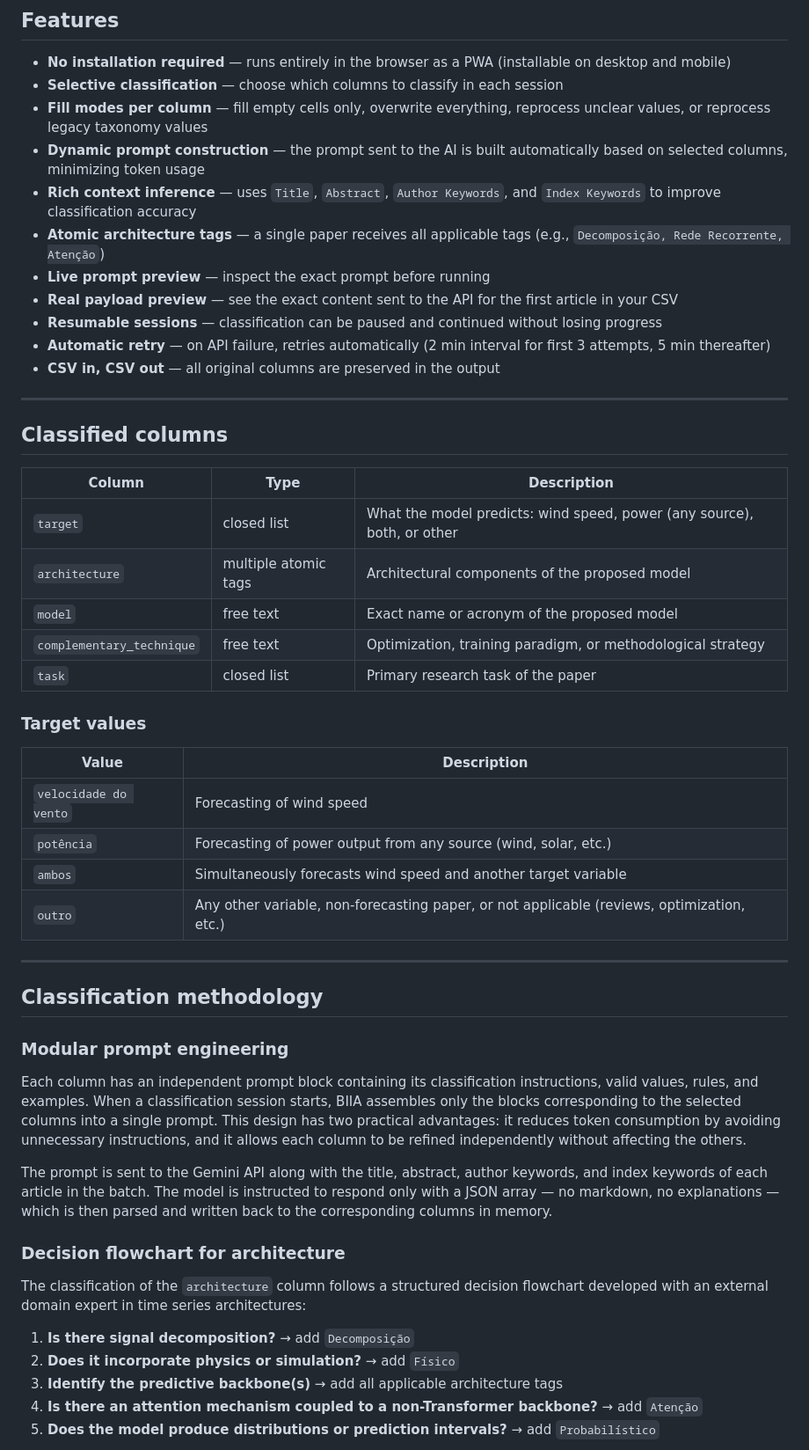
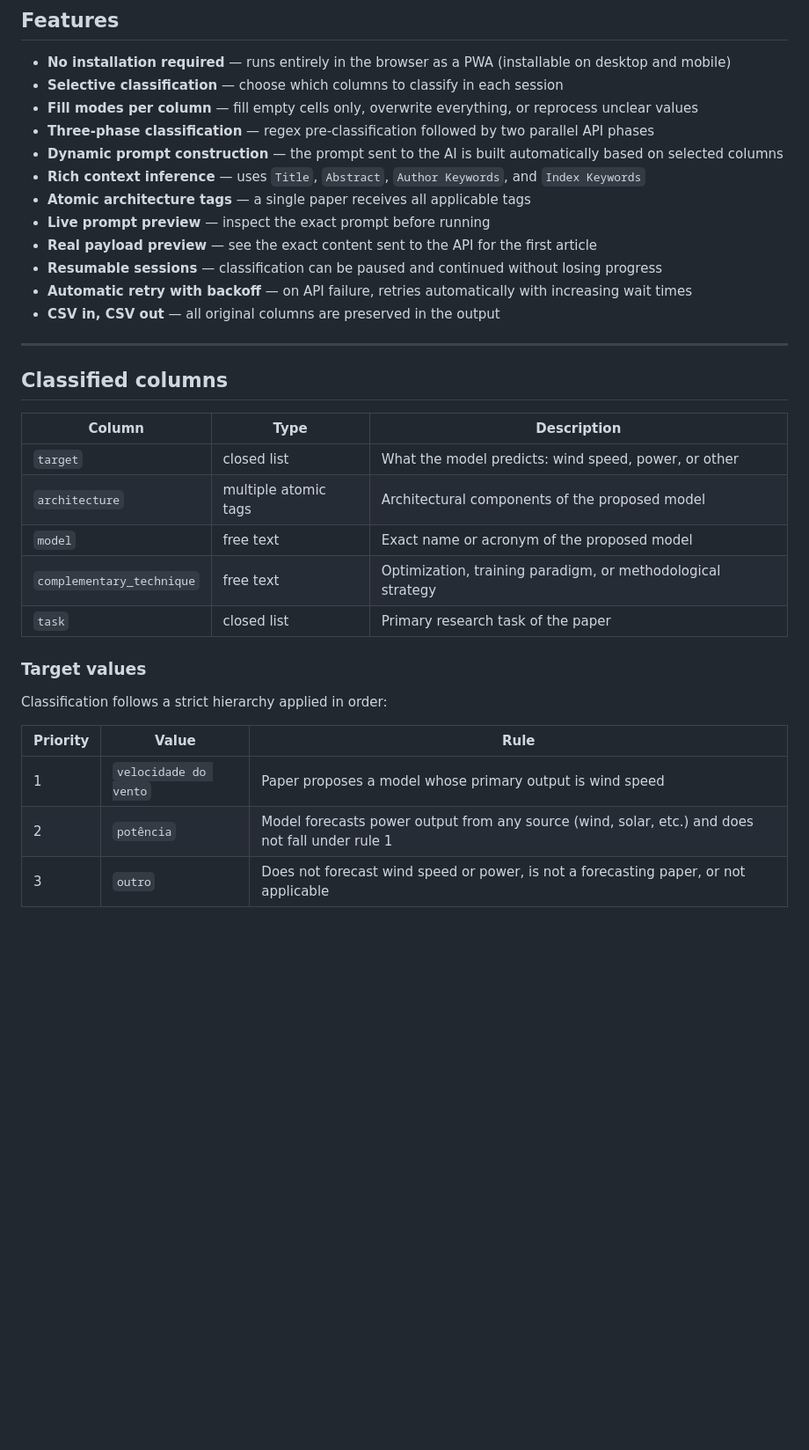
Before and after one commit to tathianamb/biia, a Markdown page: README.md, the part around one of its changes. Shown at 88% size. Rendered like a GitHub page; blank space fills up the shorter version.

Commit message:
Revise features and classification methodology in README
Updated features and methodology sections in README.md to reflect changes in classification processes and fill modes.

```diff
--- a/README.md
+++ b/README.md
@@ -12,14 +12,15 @@ BIIA was developed as part of a systematic literature review on **wind energy fo
 
 - **No installation required** — runs entirely in the browser as a PWA (installable on desktop and mobile)
 - **Selective classification** — choose which columns to classify in each session
-- **Fill modes per column** — fill empty cells only, overwrite everything, reprocess unclear values, or reprocess legacy taxonomy values
-- **Dynamic prompt construction** — the prompt sent to the AI is built automatically based on selected columns, minimizing token usage
-- **Rich context inference** — uses `Title`, `Abstract`, `Author Keywords`, and `Index Keywords` to improve classification accuracy
-- **Atomic architecture tags** — a single paper receives all applicable tags (e.g., `Decomposição, Rede Recorrente, Atenção`)
+- **Fill modes per column** — fill empty cells only, overwrite everything, or reprocess unclear values
+- **Three-phase classification** — regex pre-classification followed by two parallel API phases
+- **Dynamic prompt construction** — the prompt sent to the AI is built automatically based on selected columns
+- **Rich context inference** — uses `Title`, `Abstract`, `Author Keywords`, and `Index Keywords`
+- **Atomic architecture tags** — a single paper receives all applicable tags
 - **Live prompt preview** — inspect the exact prompt before running
-- **Real payload preview** — see the exact content sent to the API for the first article in your CSV
+- **Real payload preview** — see the exact content sent to the API for the first article
 - **Resumable sessions** — classification can be paused and continued without losing progress
-- **Automatic retry** — on API failure, retries automatically (2 min interval for first 3 attempts, 5 min thereafter)
+- **Automatic retry with backoff** — on API failure, retries automatically with increasing wait times
 - **CSV in, CSV out** — all original columns are preserved in the output
 
 ---
@@ -28,7 +29,7 @@ BIIA was developed as part of a systematic literature review on **wind energy fo
 
 | Column | Type | Description |
 |--------|------|-------------|
-| `target` | closed list | What the model predicts: wind speed, power (any source), both, or other |
+| `target` | closed list | What the model predicts: wind speed, power, or other |
 | `architecture` | multiple atomic tags | Architectural components of the proposed model |
 | `model` | free text | Exact name or acronym of the proposed model |
 | `complementary_technique` | free text | Optimization, training paradigm, or methodological strategy |
@@ -36,30 +37,11 @@ BIIA was developed as part of a systematic literature review on **wind energy fo
 
 ### Target values
 
-| Value | Description |
-|-------|-------------|
-| `velocidade do vento` | Forecasting of wind speed |
-| `potência` | Forecasting of power output from any source (wind, solar, etc.) |
-| `ambos` | Simultaneously forecasts wind speed and another target variable |
-| `outro` | Any other variable, non-forecasting paper, or not applicable (reviews, optimization, etc.) |
+Classification follows a strict hierarchy applied in order:
 
----
+| Priority | Value | Rule |
+|----------|-------|------|
+| 1 | `velocidade do vento` | Paper proposes a model whose primary output is wind speed |
+| 2 | `potência` | Model forecasts power output from any source (wind, solar, etc.) and does not fall under rule 1 |
+| 3 | `outro` | Does not forecast wind speed or power, is not a forecasting paper, or not applicable |
 
-## Classification methodology
-
-### Modular prompt engineering
-
-Each column has an independent prompt block containing its classification instructions, valid values, rules, and examples. When a classification session starts, BIIA assembles only the blocks corresponding to the selected columns into a single prompt. This design has two practical advantages: it reduces token consumption by avoiding unnecessary instructions, and it allows each column to be refined independently without affecting the others.
-
-The prompt is sent to the Gemini API along with the title, abstract, author keywords, and index keywords of each article in the batch. The model is instructed to respond only with a JSON array — no markdown, no explanations — which is then parsed and written back to the corresponding columns in memory.
-
-### Decision flowchart for architecture
-
-The classification of the `architecture` column follows a structured decision flowchart developed with an external domain expert in time series architectures:
-
-1. **Is there signal decomposition?** → add `Decomposição`
-2. **Does it incorporate physics or simulation?** → add `Físico`
-3. **Identify the predictive backbone(s)** → add all applicable architecture tags
-4. **Is there an attention mechanism coupled to a non-Transformer backbone?** → add `Atenção`
-5. **Does the model produce distributions or prediction intervals?** → add `Probabilístico`
-
```
Also changed, not shown: other parts of README.md (+169 -56 lines).
